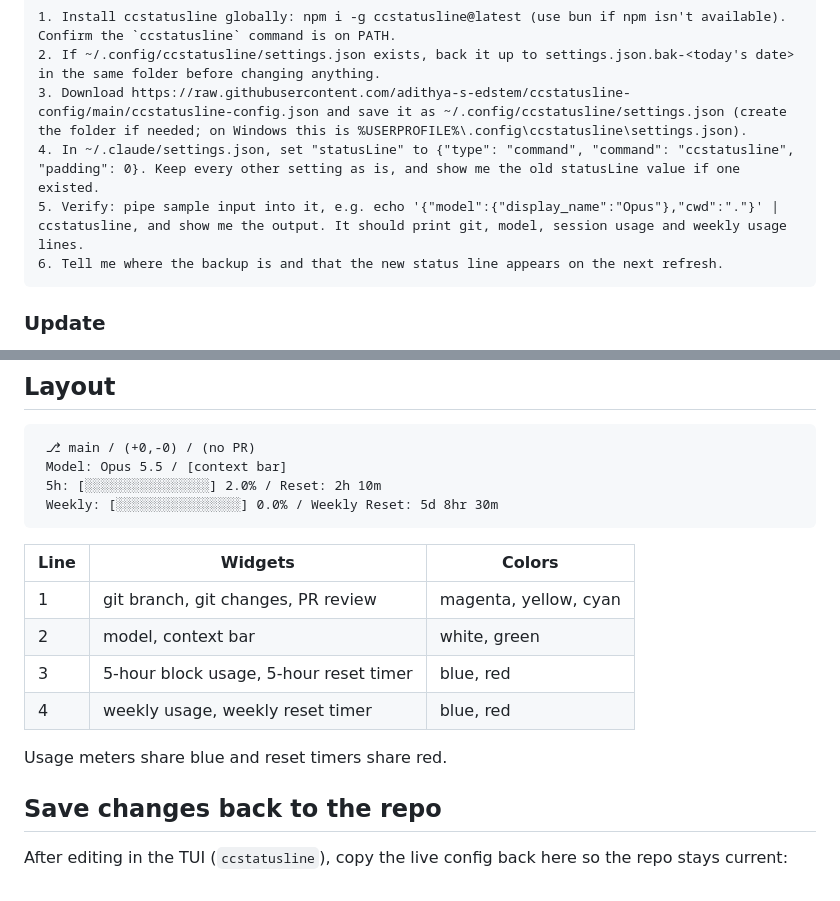
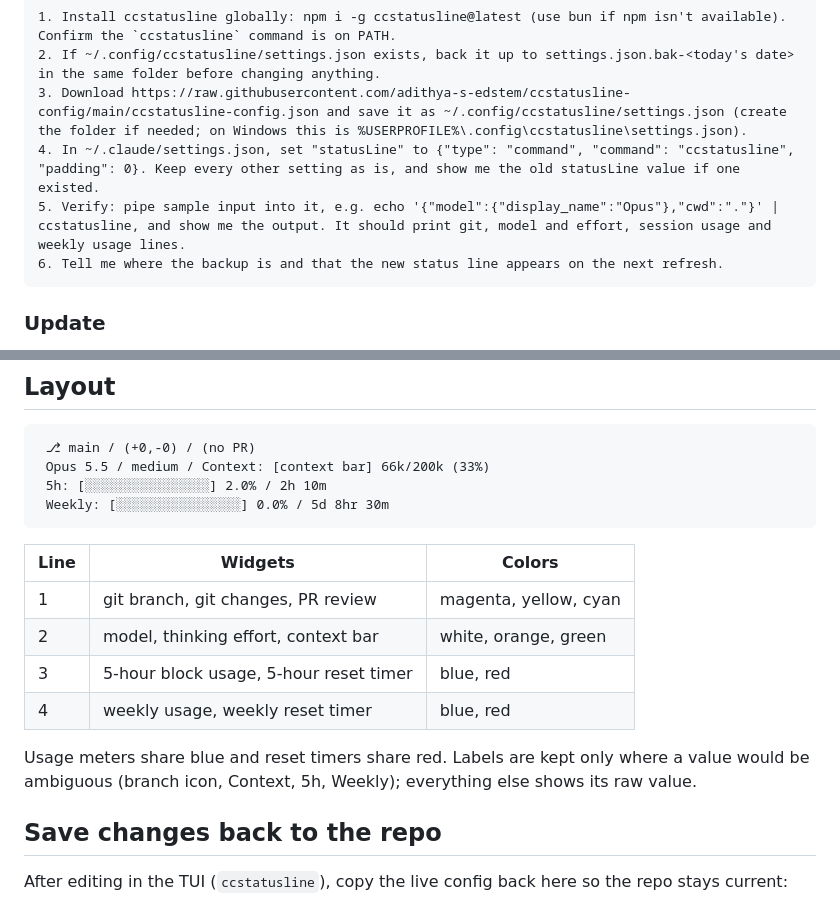
Before and after one commit to adithya-s-edstem/ccstatusline-config, a Markdown page: README.md, 2 parts joined by grey strips. Drawn GitHub-style.

Commit message:
Add thinking effort widget, drop redundant labels, refresh screenshot and README

````diff
--- a/README.md
+++ b/README.md
@@ -17,7 +17,7 @@ Set up my Claude Code status line with ccstatusline (https://github.com/sirmallo
 2. If ~/.config/ccstatusline/settings.json exists, back it up to settings.json.bak-<today's date> in the same folder before changing anything.
 3. Download https://raw.githubusercontent.com/adithya-s-edstem/ccstatusline-config/main/ccstatusline-config.json and save it as ~/.config/ccstatusline/settings.json (create the folder if needed; on Windows this is %USERPROFILE%\.config\ccstatusline\settings.json).
 4. In ~/.claude/settings.json, set "statusLine" to {"type": "command", "command": "ccstatusline", "padding": 0}. Keep every other setting as is, and show me the old statusLine value if one existed.
-5. Verify: pipe sample input into it, e.g. echo '{"model":{"display_name":"Opus"},"cwd":"."}' | ccstatusline, and show me the output. It should print git, model, session usage and weekly usage lines.
+5. Verify: pipe sample input into it, e.g. echo '{"model":{"display_name":"Opus"},"cwd":"."}' | ccstatusline, and show me the output. It should print git, model and effort, session usage and weekly usage lines.
 6. Tell me where the backup is and that the new status line appears on the next refresh.
 ```
 
@@ -38,19 +38,19 @@ Update my ccstatusline (https://github.com/sirmalloc/ccstatusline) Claude Code s
 ## Layout
 ```
  ⎇ main / (+0,-0) / (no PR)
- Model: Opus 5.5 / [context bar]
- 5h: [░░░░░░░░░░░░░░░░] 2.0% / Reset: 2h 10m
- Weekly: [░░░░░░░░░░░░░░░░] 0.0% / Weekly Reset: 5d 8hr 30m
+ Opus 5.5 / medium / Context: [context bar] 66k/200k (33%)
+ 5h: [░░░░░░░░░░░░░░░░] 2.0% / 2h 10m
+ Weekly: [░░░░░░░░░░░░░░░░] 0.0% / 5d 8hr 30m
 ```
 
 | Line | Widgets | Colors |
 |---|---|---|
 | 1 | git branch, git changes, PR review | magenta, yellow, cyan |
-| 2 | model, context bar | white, green |
+| 2 | model, thinking effort, context bar | white, orange, green |
 | 3 | 5-hour block usage, 5-hour reset timer | blue, red |
 | 4 | weekly usage, weekly reset timer | blue, red |
 
-Usage meters share blue and reset timers share red.
+Usage meters share blue and reset timers share red. Labels are kept only where a value would be ambiguous (branch icon, Context, 5h, Weekly); everything else shows its raw value.
 
 ## Save changes back to the repo
 After editing in the TUI (`ccstatusline`), copy the live config back here so the repo stays current:
````
Also changed, not shown: other parts of README.md (+1 -1 lines), assets/statusline.png, 1 other file.
